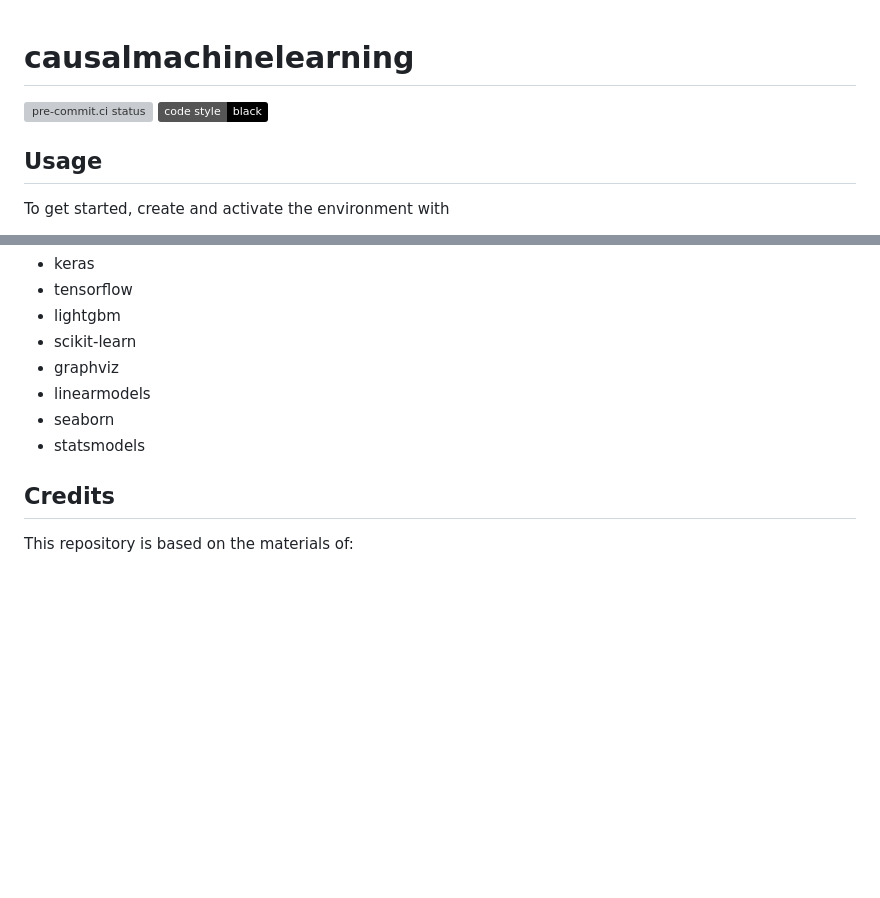
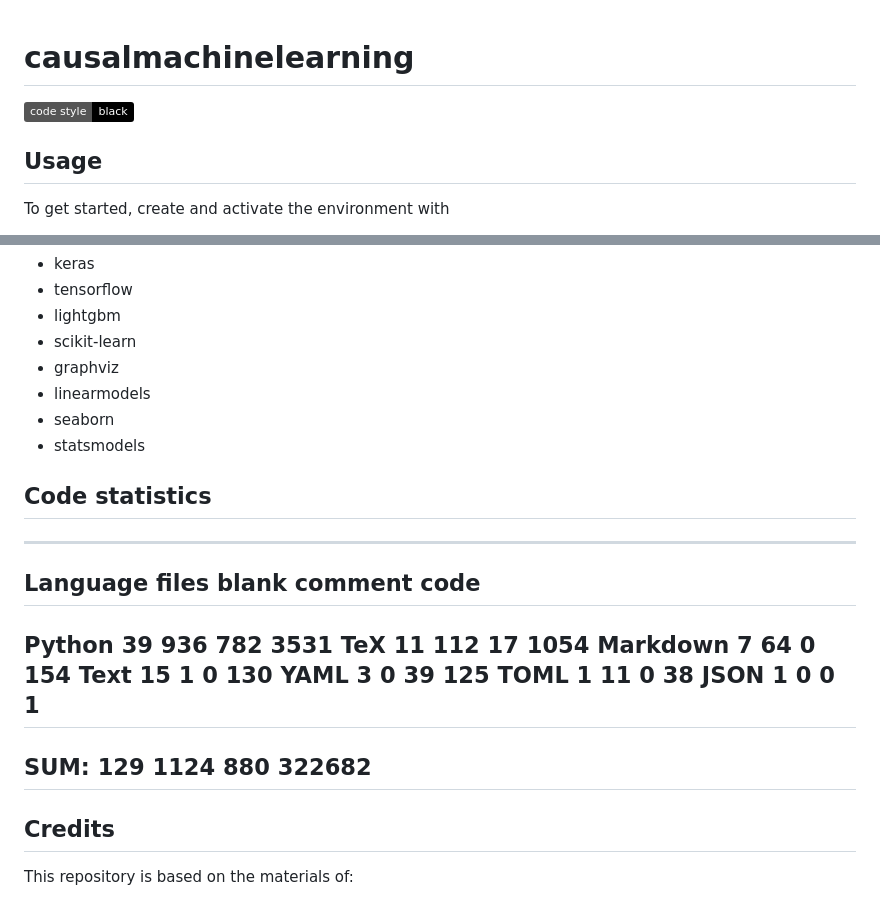
Before and after one commit to maxmuellerecon/Causal-Machine-Learning, a Markdown page: README.md, 2 parts joined by grey strips. GitHub-like rendering; badges without logos; blank space fills up the shorter version; grey boxes are pictures that could not be loaded.

Commit message:
Code_number.

```diff
--- a/README.md
+++ b/README.md
@@ -1,6 +1,5 @@
 # causalmachinelearning
 
-[![pre-commit.ci status](https://results.pre-commit.ci/badge/github/maxmuellerecon/causalmachinelearning/main.svg)](https://results.pre-commit.ci/latest/github/maxmuellerecon/causalmachinelearning/main)
 [![image](https://img.shields.io/badge/code%20style-black-000000.svg)](https://github.com/psf/black)
 
 ## Usage
@@ -78,6 +77,24 @@ In addition to the pre-installed libraries in the epp environment, the following
 - seaborn
 - statsmodels
 
+
+## Code statistics
+
+-------------------------------------------------------------------------------
+Language                     files          blank        comment           code
+-------------------------------------------------------------------------------
+Python                          39            936            782           3531
+TeX                             11            112             17           1054
+Markdown                         7             64              0            154
+Text                            15              1              0            130
+YAML                             3              0             39            125
+TOML                             1             11              0             38
+JSON                             1              0              0              1
+-------------------------------------------------------------------------------
+SUM:                           129           1124            880         322682
+-------------------------------------------------------------------------------
+
+
 ## Credits
 
 This repository is based on the materials of:
```
